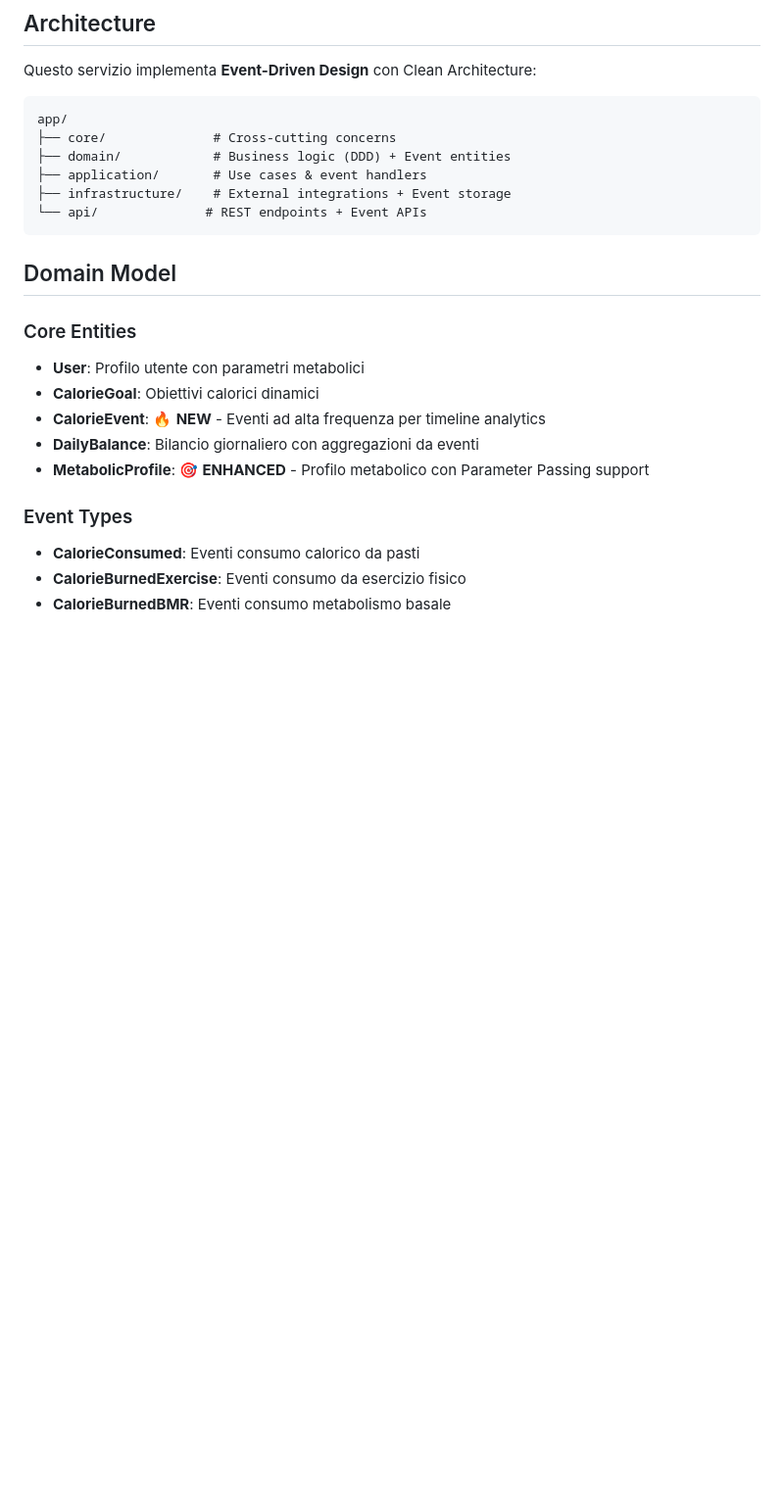
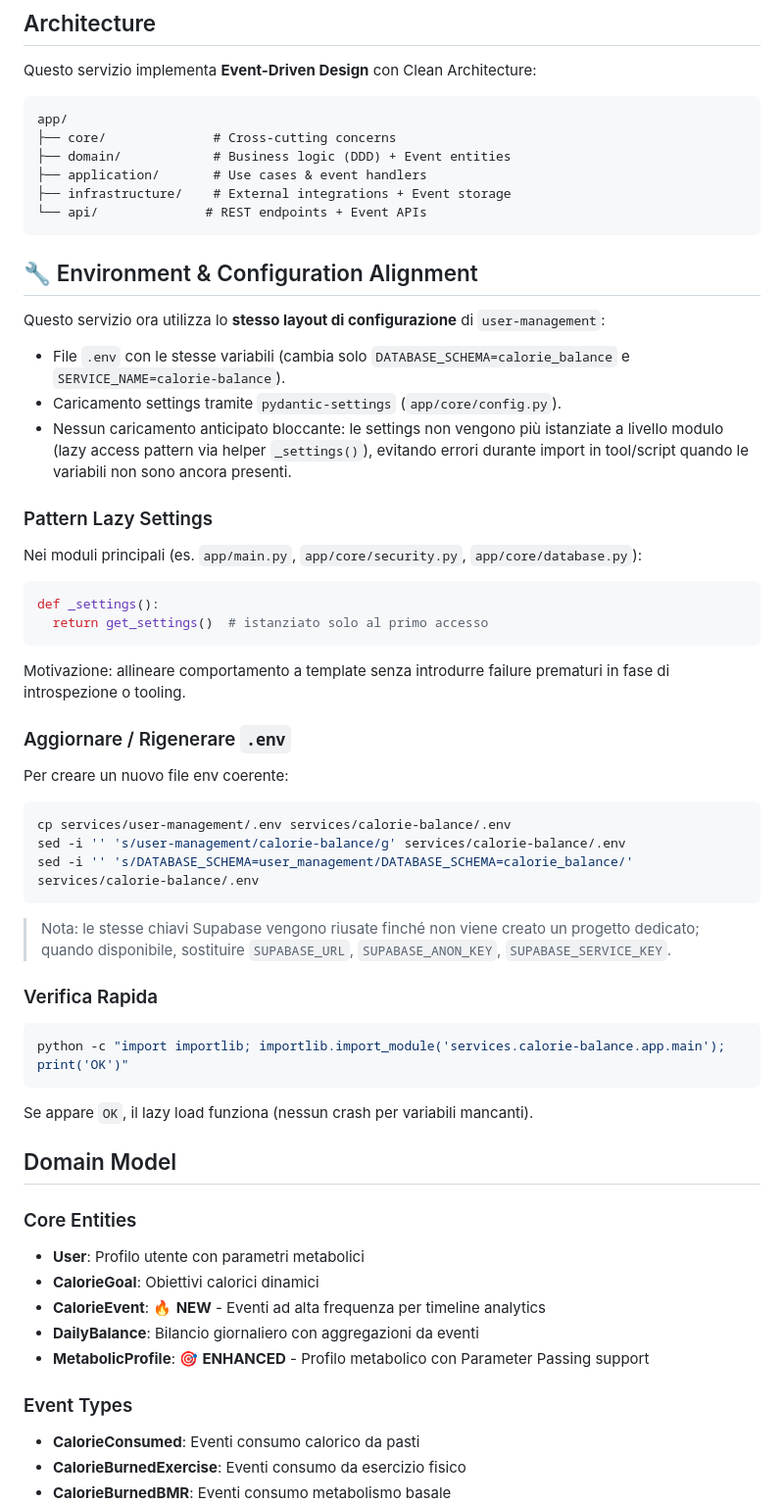
Before and after one commit to giamma80/gymbro-platform, a Markdown page: services/calorie-balance/README.md, the part around the change. Shown at 98% size. GitHub-like rendering; blank space fills up the shorter version.

Commit message:
chore(calorie-balance): allinea configurazione env e documentazione, aggiunta sezione lazy settings

````diff
--- a/services/calorie-balance/README.md
+++ b/services/calorie-balance/README.md
@@ -125,6 +125,39 @@ app/
 ├── infrastructure/    # External integrations + Event storage
 └── api/              # REST endpoints + Event APIs
 ```
+
+## 🔧 Environment & Configuration Alignment
+
+Questo servizio ora utilizza lo **stesso layout di configurazione** di `user-management`:
+
+- File `.env` con le stesse variabili (cambia solo `DATABASE_SCHEMA=calorie_balance` e `SERVICE_NAME=calorie-balance`).
+- Caricamento settings tramite `pydantic-settings` (`app/core/config.py`).
+- Nessun caricamento anticipato bloccante: le settings non vengono più istanziate a livello modulo (lazy access pattern via helper `_settings()`), evitando errori durante import in tool/script quando le variabili non sono ancora presenti.
+
+### Pattern Lazy Settings
+Nei moduli principali (es. `app/main.py`, `app/core/security.py`, `app/core/database.py`):
+```python
+def _settings():
+  return get_settings()  # istanziato solo al primo accesso
+```
+Motivazione: allineare comportamento a template senza introdurre failure prematuri in fase di introspezione o tooling.
+
+### Aggiornare / Rigenerare `.env`
+Per creare un nuovo file env coerente:
+```bash
+cp services/user-management/.env services/calorie-balance/.env
+sed -i '' 's/user-management/calorie-balance/g' services/calorie-balance/.env
+sed -i '' 's/DATABASE_SCHEMA=user_management/DATABASE_SCHEMA=calorie_balance/' services/calorie-balance/.env
+```
+
+> Nota: le stesse chiavi Supabase vengono riusate finché non viene creato un progetto dedicato; quando disponibile, sostituire `SUPABASE_URL`, `SUPABASE_ANON_KEY`, `SUPABASE_SERVICE_KEY`.
+
+### Verifica Rapida
+```bash
+python -c "import importlib; importlib.import_module('services.calorie-balance.app.main'); print('OK')"
+```
+Se appare `OK`, il lazy load funziona (nessun crash per variabili mancanti).
+
 
 ## Domain Model
 
````
